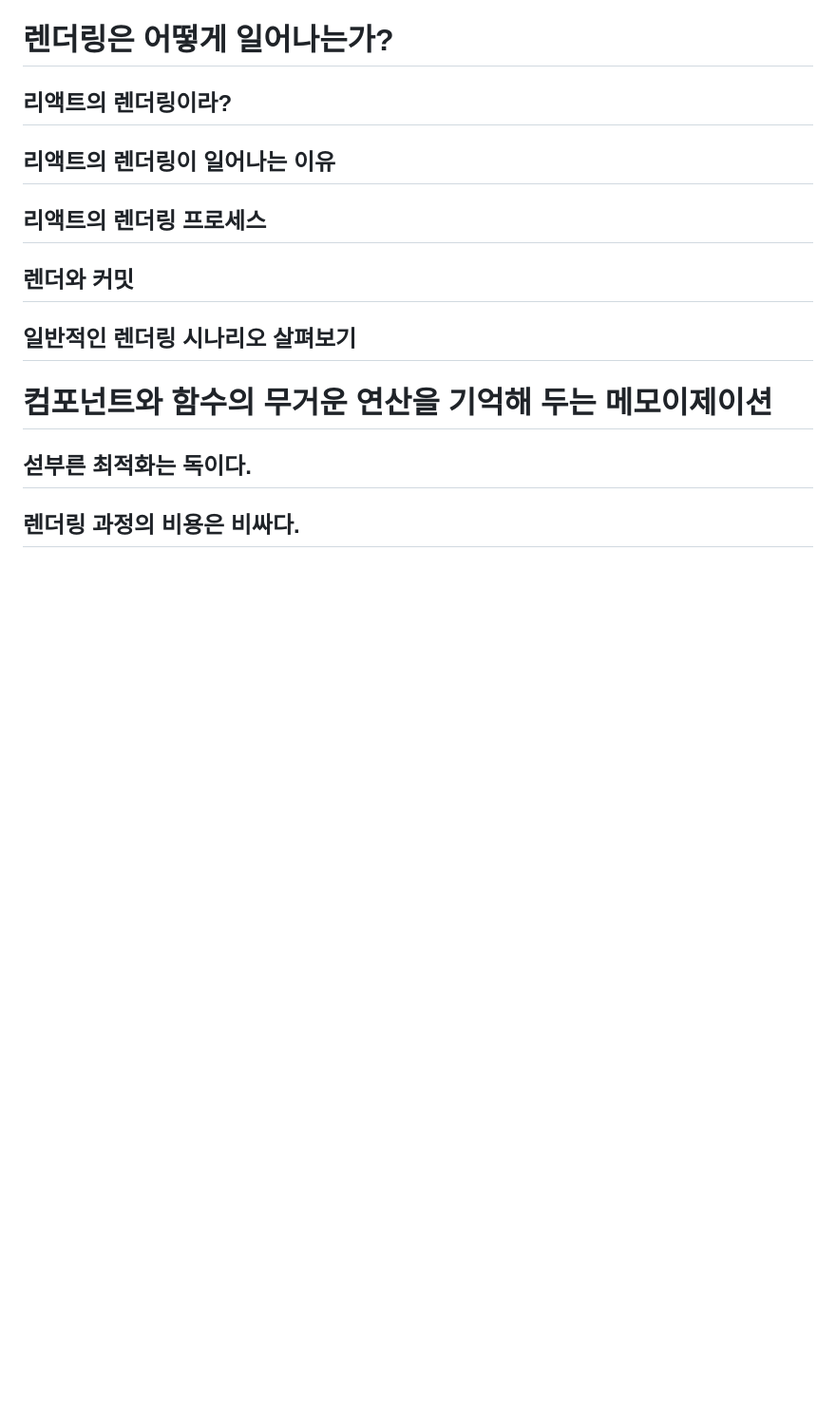
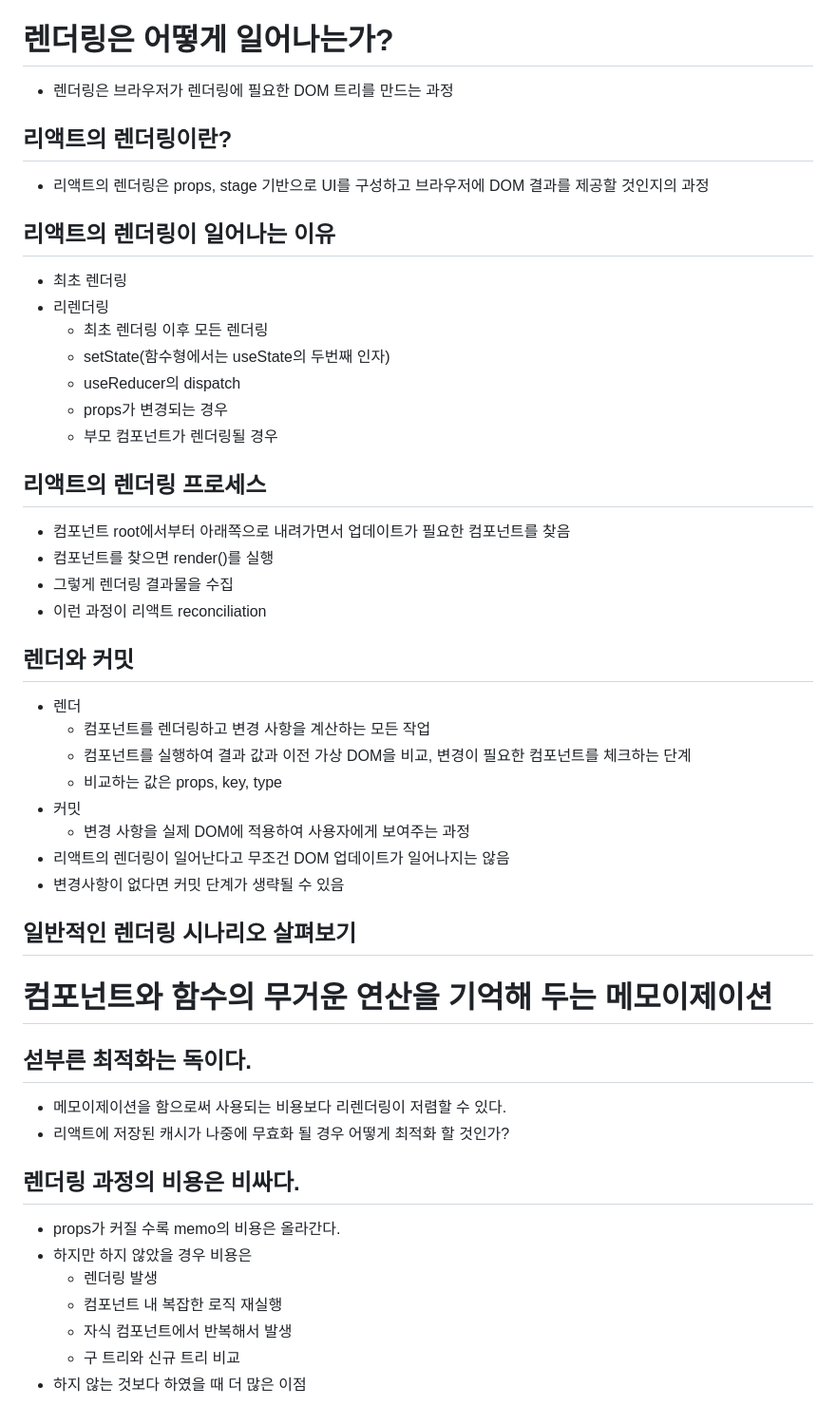
Before and after one commit to JAVACAFE-STUDY/2024-modern-react-deep-dive-study, a Markdown page: yoonho/2.md, the part around the change. Shown at 95% size. Rendered like a GitHub page; blank space fills up the shorter version.

Commit message:
docs: 2장 나머지

```diff
--- a/yoonho/2.md
+++ b/yoonho/2.md
@@ -168,18 +168,56 @@ https://projects.wojtekmaj.pl/react-lifecycle-methods-diagram/
 
 # 렌더링은 어떻게 일어나는가?
 
-## 리액트의 렌더링이라?
+- 렌더링은 브라우저가 렌더링에 필요한 DOM 트리를 만드는 과정
+
+## 리액트의 렌더링이란?
+
+- 리액트의 렌더링은 props, stage 기반으로 UI를 구성하고 브라우저에 DOM 결과를 제공할 것인지의 과정
 
 ## 리액트의 렌더링이 일어나는 이유
 
+- 최초 렌더링
+- 리렌더링
+  - 최초 렌더링 이후 모든 렌더링
+  - setState(함수형에서는 useState의 두번째 인자)
+  - useReducer의 dispatch
+  - props가 변경되는 경우
+  - 부모 컴포넌트가 렌더링될 경우
+
 ## 리액트의 렌더링 프로세스
 
+- 컴포넌트 root에서부터 아래쪽으로 내려가면서 업데이트가 필요한 컴포넌트를 찾음
+- 컴포넌트를 찾으면 render()를 실행
+- 그렇게 렌더링 결과물을 수집
+- 이런 과정이 리액트 reconciliation
+
 ## 렌더와 커밋
+
+- 렌더
+  - 컴포넌트를 렌더링하고 변경 사항을 계산하는 모든 작업
+  - 컴포넌트를 실행하여 결과 값과 이전 가상 DOM을 비교, 변경이 필요한 컴포넌트를 체크하는 단계
+  - 비교하는 값은 props, key, type
+- 커밋
+  - 변경 사항을 실제 DOM에 적용하여 사용자에게 보여주는 과정
+- 리액트의 렌더링이 일어난다고 무조건 DOM 업데이트가 일어나지는 않음
+- 변경사항이 없다면 커밋 단계가 생략될 수 있음
 
 ## 일반적인 렌더링 시나리오 살펴보기
 
 # 컴포넌트와 함수의 무거운 연산을 기억해 두는 메모이제이션
 
+
 ## 섣부른 최적화는 독이다.
 
+- 메모이제이션을 함으로써 사용되는 비용보다 리렌더링이 저렴할 수 있다.
+- 리액트에 저장된 캐시가 나중에 무효화 될 경우 어떻게 최적화 할 것인가?
+
 ## 렌더링 과정의 비용은 비싸다.
+
+- props가 커질 수록 memo의 비용은 올라간다.
+- 하지만 하지 않았을 경우 비용은
+  - 렌더링 발생
+  - 컴포넌트 내 복잡한 로직 재실행
+  - 자식 컴포넌트에서 반복해서 발생
+  - 구 트리와 신규 트리 비교
+- 하지 않는 것보다 하였을 때 더 많은 이점
```
